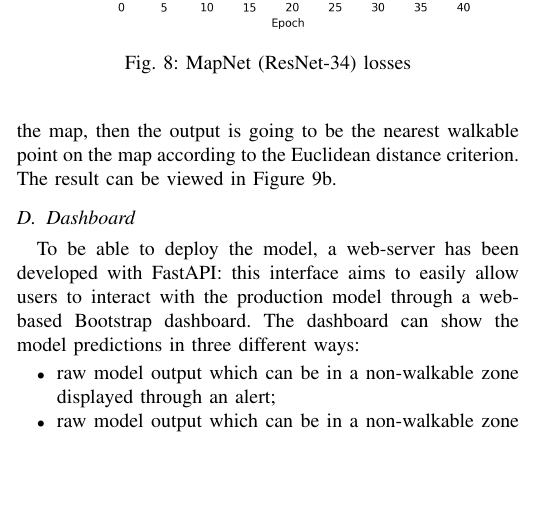
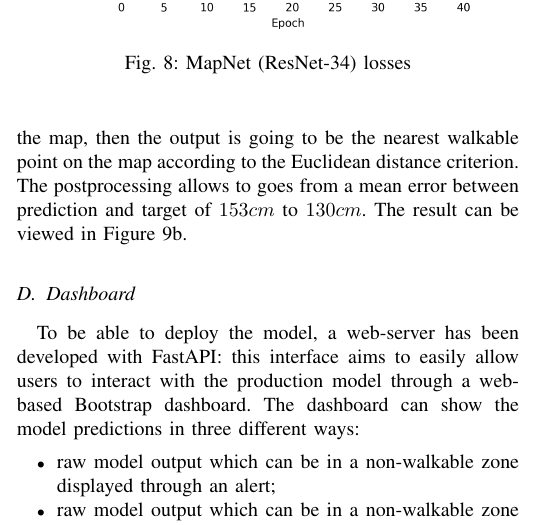
Before and after one commit to fedeizzo/camera-pose-estimation, a LaTeX paper (docs/main.tex, which reads docs/sections/results.tex): part of one column of page 6 of 8, cut so that both start at the same text, the shorter picture padded with empty space. Compiled offline with pdfLaTeX; a missing font is replaced by an installed copy or a similar font; a LaTeX package or settings file that is missing is left out.

Commit message:
update readme, add mean error in meters

```diff
--- a/docs/sections/results.tex
+++ b/docs/sections/results.tex
@@ -109,7 +109,7 @@ Following the example of \cref{fig:posenet-losses} for the PoseNet model, \cref{
 
 In this case, as can be seen in \cref{fig:trajectory-mapnet}, the custom MapNet predictions follow more closely the ground truth path with respect to the ones described by the PoseNet in \cref{fig:trajectory-posenet}.
 
-Since this approach has been shown to still include some imperfections, we have also included a post-processing algorithm which tries to correct the model prediction. To be more specific, if the model prediction is not in a walkable spot in the map, then the output is going to be the nearest walkable point on the map according to the Euclidean distance criterion. The result can be viewed in \cref{fig:trajectory-mapnet-walkable}.
+Since this approach has been shown to still include some imperfections, we have also included a post-processing algorithm which tries to correct the model prediction. To be more specific, if the model prediction is not in a walkable spot in the map, then the output is going to be the nearest walkable point on the map according to the Euclidean distance criterion. The postprocessing allows to goes from a mean error between prediction and target of $153 cm$ to $130 cm$. The result can be viewed in \cref{fig:trajectory-mapnet-walkable}.
 
 \subsection{Dashboard}
 To be able to deploy the model, a web-server has been developed with FastAPI: this interface aims to easily allow users to interact with the production model through a web-based Bootstrap dashboard.
```
Also changed, not shown: README.md, 1 other file.
